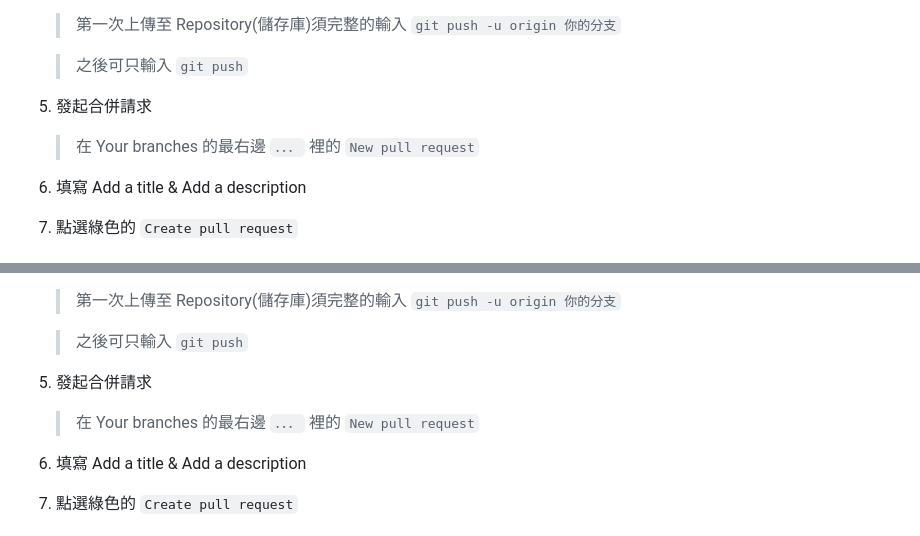
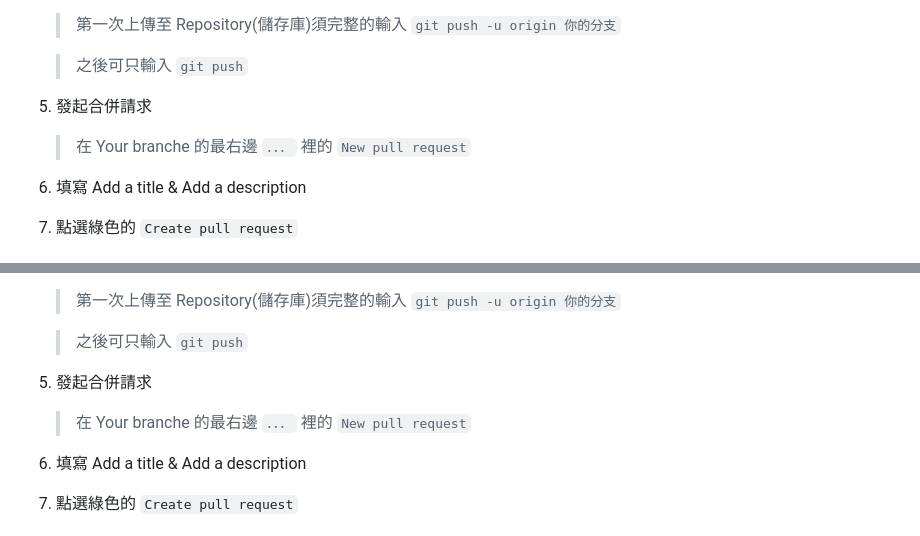
Before and after one commit to hongxu0218/114404ntub, a Markdown page: 114404GitHub.md, 2 parts joined by grey strips. GitHub-like rendering.

```diff
--- a/114404GitHub.md
+++ b/114404GitHub.md
@@ -112,7 +118,7 @@
 
       >之後可只輸入 `git push`
    5. 發起合併請求
-      > 在 Your branches 的最右邊 `．．．` 裡的 `New pull request`
+      > 在 Your branche 的最右邊 `．．．` 裡的 `New pull request`
    6. 填寫 Add a title & Add a description
    7. 點選綠色的 `Create pull request`
 
@@ -125,7 +131,7 @@
 
      > 之後可只輸入 `git push`
    5. 發起合併請求
-      > 在 Your branches 的最右邊 `．．．` 裡的 `New pull request`
+      > 在 Your branche 的最右邊 `．．．` 裡的 `New pull request`
    6. 填寫 Add a title & Add a description
    7. 點選綠色的 `Create pull request`
 
```
Also changed, not shown: other parts of 114404GitHub.md (+12 -4 lines).
